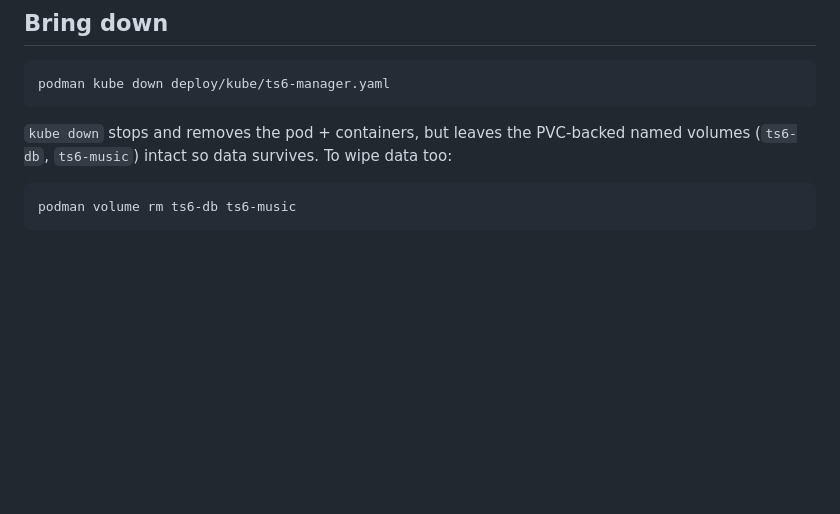
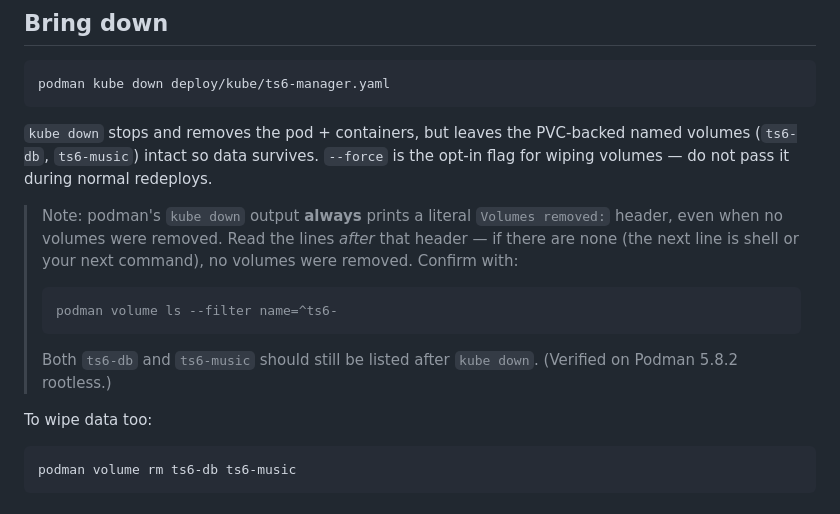
Before and after one commit to FrozenTear/teamspeak-admin-panel, a Markdown page: deploy/kube/README.md, the part around the change. Rendered like a GitHub page; blank space fills up the shorter version.

Commit message:
PURA-205: clarify podman 'Volumes removed:' header is always printed
kube down (no --force) preserves PVC-backed volumes; podman's output
prints a 'Volumes removed:' header unconditionally, which is easy to
misread as the volumes being deleted. Document the disambiguation
(read the lines after the header; confirm with `podman volume ls`)
to prevent repeat misreads.

Co-Authored-By: Paperclip <noreply@paperclip.ing>

````diff
--- a/deploy/kube/README.md
+++ b/deploy/kube/README.md
@@ -39,7 +39,22 @@ podman kube down deploy/kube/ts6-manager.yaml
 
 `kube down` stops and removes the pod + containers, but leaves the
 PVC-backed named volumes (`ts6-db`, `ts6-music`) intact so data
-survives. To wipe data too:
+survives. `--force` is the opt-in flag for wiping volumes — do not
+pass it during normal redeploys.
+
+> Note: podman's `kube down` output **always** prints a literal
+> `Volumes removed:` header, even when no volumes were removed. Read
+> the lines *after* that header — if there are none (the next line is
+> shell or your next command), no volumes were removed. Confirm with:
+>
+> ```bash
+> podman volume ls --filter name=^ts6-
+> ```
+>
+> Both `ts6-db` and `ts6-music` should still be listed after `kube
+> down`. (Verified on Podman 5.8.2 rootless.)
+
+To wipe data too:
 
 ```bash
 podman volume rm ts6-db ts6-music
````
